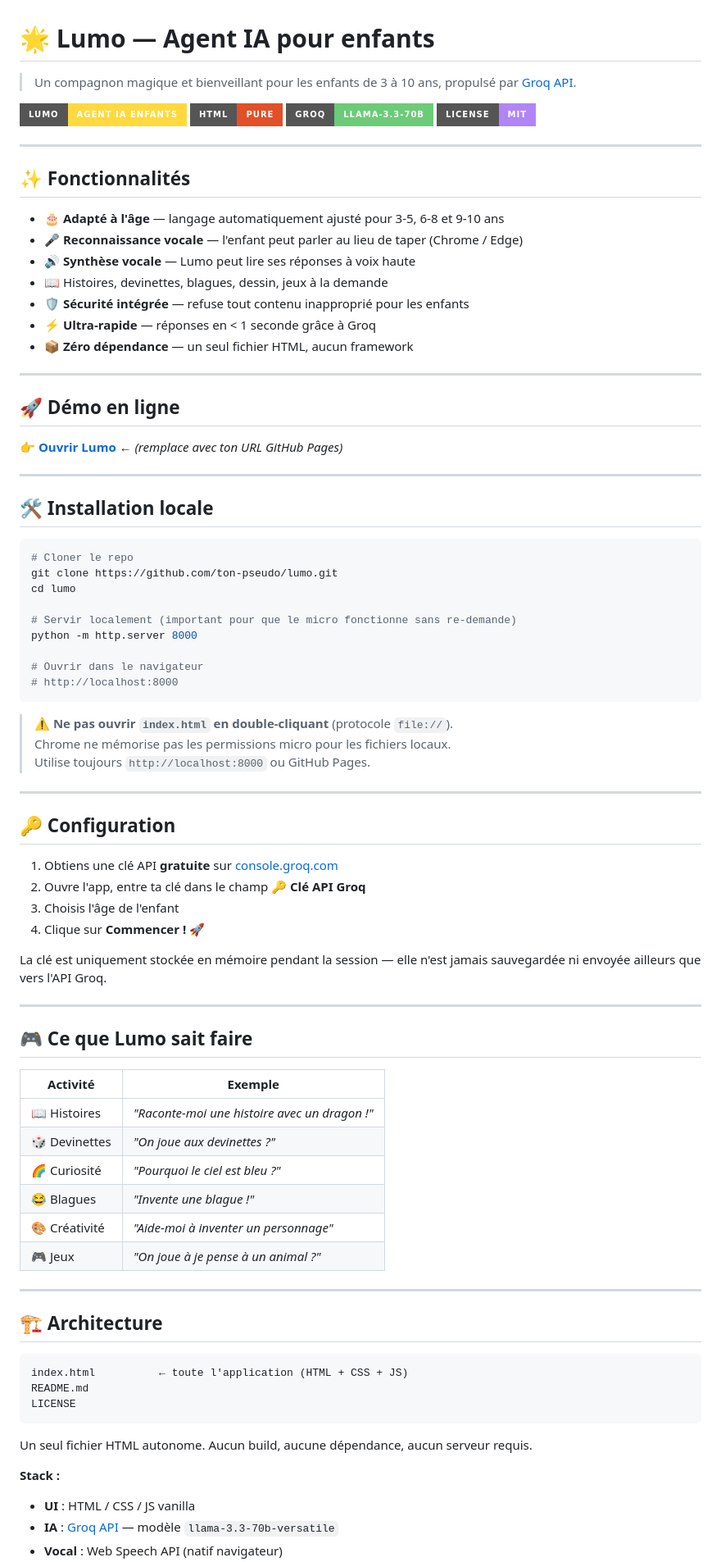
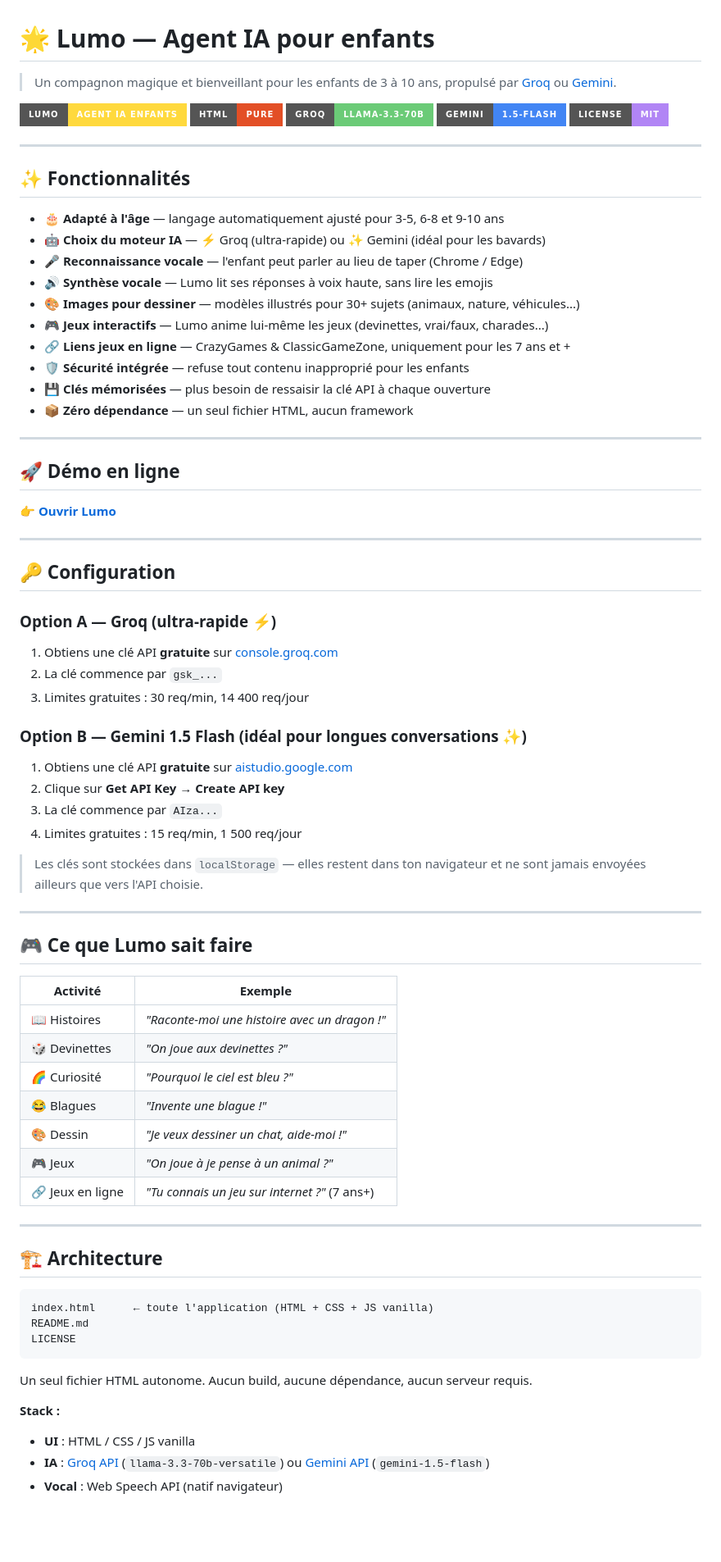
Before and after one commit to Richerrail/Lumo, a Markdown page: README.md, the part around one of its changes. Shown at 82% size. GitHub-like rendering; badges without logos; blank space fills up the shorter version.

````diff
--- a/README.md
+++ b/README.md
@@ -1,10 +1,11 @@
 # 🌟 Lumo — Agent IA pour enfants
 
-> Un compagnon magique et bienveillant pour les enfants de 3 à 10 ans, propulsé par [Groq API](https://console.groq.com).
+> Un compagnon magique et bienveillant pour les enfants de 3 à 10 ans, propulsé par [Groq](https://console.groq.com) ou [Gemini](https://aistudio.google.com).
 
 ![Lumo](https://img.shields.io/badge/Lumo-Agent%20IA%20Enfants-FFD93D?style=for-the-badge&logo=sparkles)
 ![HTML](https://img.shields.io/badge/HTML-Pure-E34F26?style=for-the-badge&logo=html5&logoColor=white)
 ![Groq](https://img.shields.io/badge/Groq-llama--3.3--70b-6BCB77?style=for-the-badge)
+![Gemini](https://img.shields.io/badge/Gemini-1.5--flash-4285F4?style=for-the-badge&logo=google)
 ![License](https://img.shields.io/badge/License-MIT-B185F5?style=for-the-badge)
 
 ---
@@ -12,49 +13,38 @@
 ## ✨ Fonctionnalités
 
 - 🎂 **Adapté à l'âge** — langage automatiquement ajusté pour 3-5, 6-8 et 9-10 ans
+- 🤖 **Choix du moteur IA** — ⚡ Groq (ultra-rapide) ou ✨ Gemini (idéal pour les bavards)
 - 🎤 **Reconnaissance vocale** — l'enfant peut parler au lieu de taper (Chrome / Edge)
-- 🔊 **Synthèse vocale** — Lumo peut lire ses réponses à voix haute
-- 📖 Histoires, devinettes, blagues, dessin, jeux à la demande
+- 🔊 **Synthèse vocale** — Lumo lit ses réponses à voix haute, sans lire les emojis
+- 🎨 **Images pour dessiner** — modèles illustrés pour 30+ sujets (animaux, nature, véhicules...)
+- 🎮 **Jeux interactifs** — Lumo anime lui-même les jeux (devinettes, vrai/faux, charades...)
+- 🔗 **Liens jeux en ligne** — CrazyGames & ClassicGameZone, uniquement pour les 7 ans et +
 - 🛡️ **Sécurité intégrée** — refuse tout contenu inapproprié pour les enfants
-- ⚡ **Ultra-rapide** — réponses en < 1 seconde grâce à Groq
+- 💾 **Clés mémorisées** — plus besoin de ressaisir la clé API à chaque ouverture
 - 📦 **Zéro dépendance** — un seul fichier HTML, aucun framework
 
 ---
 
 ## 🚀 Démo en ligne
 
-👉 **[Ouvrir Lumo](https://ton-pseudo.github.io/lumo/)** ← *(remplace avec ton URL GitHub Pages)*
-
----
-
-## 🛠️ Installation locale
-
-```bash
-# Cloner le repo
-git clone https://github.com/ton-pseudo/lumo.git
-cd lumo
-
-# Servir localement (important pour que le micro fonctionne sans re-demande)
-python -m http.server 8000
-
-# Ouvrir dans le navigateur
-# http://localhost:8000
-```
-
-> ⚠️ **Ne pas ouvrir `index.html` en double-cliquant** (protocole `file://`).
-> Chrome ne mémorise pas les permissions micro pour les fichiers locaux.
-> Utilise toujours `http://localhost:8000` ou GitHub Pages.
+👉 **[Ouvrir Lumo](https://richerrail.github.io/Lumo/)**
 
 ---
 
 ## 🔑 Configuration
 
+### Option A — Groq (ultra-rapide ⚡)
 1. Obtiens une clé API **gratuite** sur [console.groq.com](https://console.groq.com)
-2. Ouvre l'app, entre ta clé dans le champ **🔑 Clé API Groq**
-3. Choisis l'âge de l'enfant
-4. Clique sur **Commencer !** 🚀
+2. La clé commence par `gsk_...`
+3. Limites gratuites : 30 req/min, 14 400 req/jour
 
-La clé est uniquement stockée en mémoire pendant la session — elle n'est jamais sauvegardée ni envoyée ailleurs que vers l'API Groq.
+### Option B — Gemini 1.5 Flash (idéal pour longues conversations ✨)
+1. Obtiens une clé API **gratuite** sur [aistudio.google.com](https://aistudio.google.com)
+2. Clique sur **Get API Key** → **Create API key**
+3. La clé commence par `AIza...`
+4. Limites gratuites : 15 req/min, 1 500 req/jour
+
+> Les clés sont stockées dans `localStorage` — elles restent dans ton navigateur et ne sont jamais envoyées ailleurs que vers l'API choisie.
 
 ---
 
@@ -66,15 +56,16 @@ La clé est uniquement stockée en mémoire pendant la session — elle n'est ja
 | 🎲 Devinettes | *"On joue aux devinettes ?"* |
 | 🌈 Curiosité | *"Pourquoi le ciel est bleu ?"* |
 | 😂 Blagues | *"Invente une blague !"* |
-| 🎨 Créativité | *"Aide-moi à inventer un personnage"* |
+| 🎨 Dessin | *"Je veux dessiner un chat, aide-moi !"* |
 | 🎮 Jeux | *"On joue à je pense à un animal ?"* |
+| 🔗 Jeux en ligne | *"Tu connais un jeu sur internet ?"* (7 ans+) |
 
 ---
 
 ## 🏗️ Architecture
 
 ```
-index.html          ← toute l'application (HTML + CSS + JS)
+index.html      ← toute l'application (HTML + CSS + JS vanilla)
 README.md
 LICENSE
 ```
@@ -83,5 +74,5 @@ Un seul fichier HTML autonome. Aucun build, aucune dépendance, aucun serveur re
 
 **Stack :**
 - **UI** : HTML / CSS / JS vanilla
-- **IA** : [Groq API](https://console.groq.com) — modèle `llama-3.3-70b-versatile`
+- **IA** : [Groq API](https://console.groq.com) (`llama-3.3-70b-versatile`) ou [Gemini API](https://aistudio.google.com) (`gemini-1.5-flash`)
 - **Vocal** : Web Speech API (natif navigateur)
````
Also changed, not shown: other parts of README.md (+27 -4 lines).
